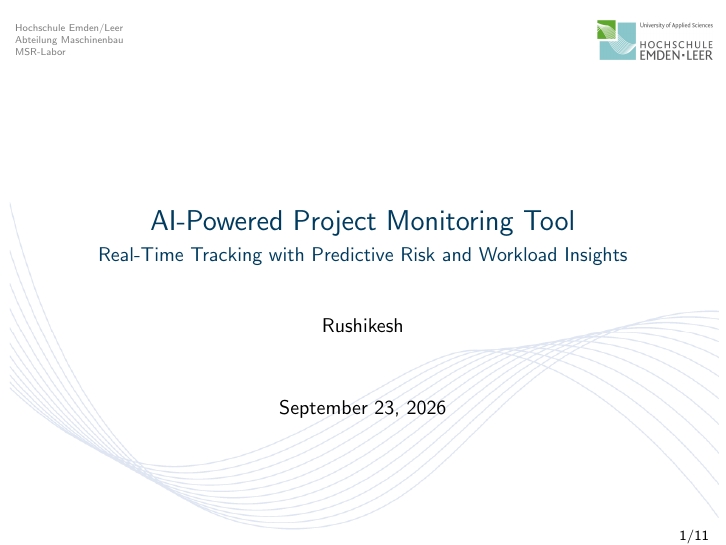
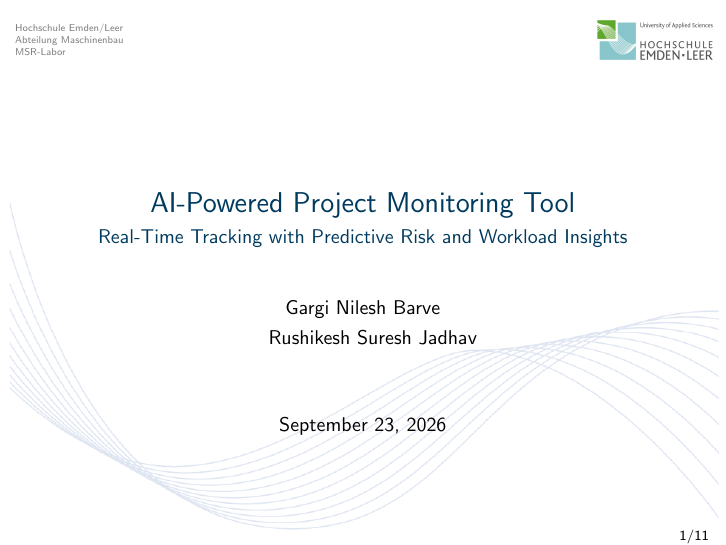
Before and after one commit to gargi0614/smart-project-tracker, LaTeX slides (report/document.tex): page 1 of 11. Compiled offline with pdfLaTeX.

Commit message:
updated document

```diff
--- a/report/document.tex
+++ b/report/document.tex
@@ -60,7 +60,13 @@
 % ---------- Metadata ----------
 \title{AI-Powered Project Monitoring Tool}
 \subtitle{Real-Time Tracking with Predictive Risk and Workload Insights}
-\author{Rushikesh}
+\author{%
+	Gargi Nilesh Barve\\[1mm]
+	{\footnotesize}
+	\and
+	Rushikesh Suresh Jadhav\\[1mm]
+	{\footnotesize}
+}
 \date{\today}
 
 \setbeamertemplate{footline}{%
```
Also changed, not shown: report/document.pdf.
